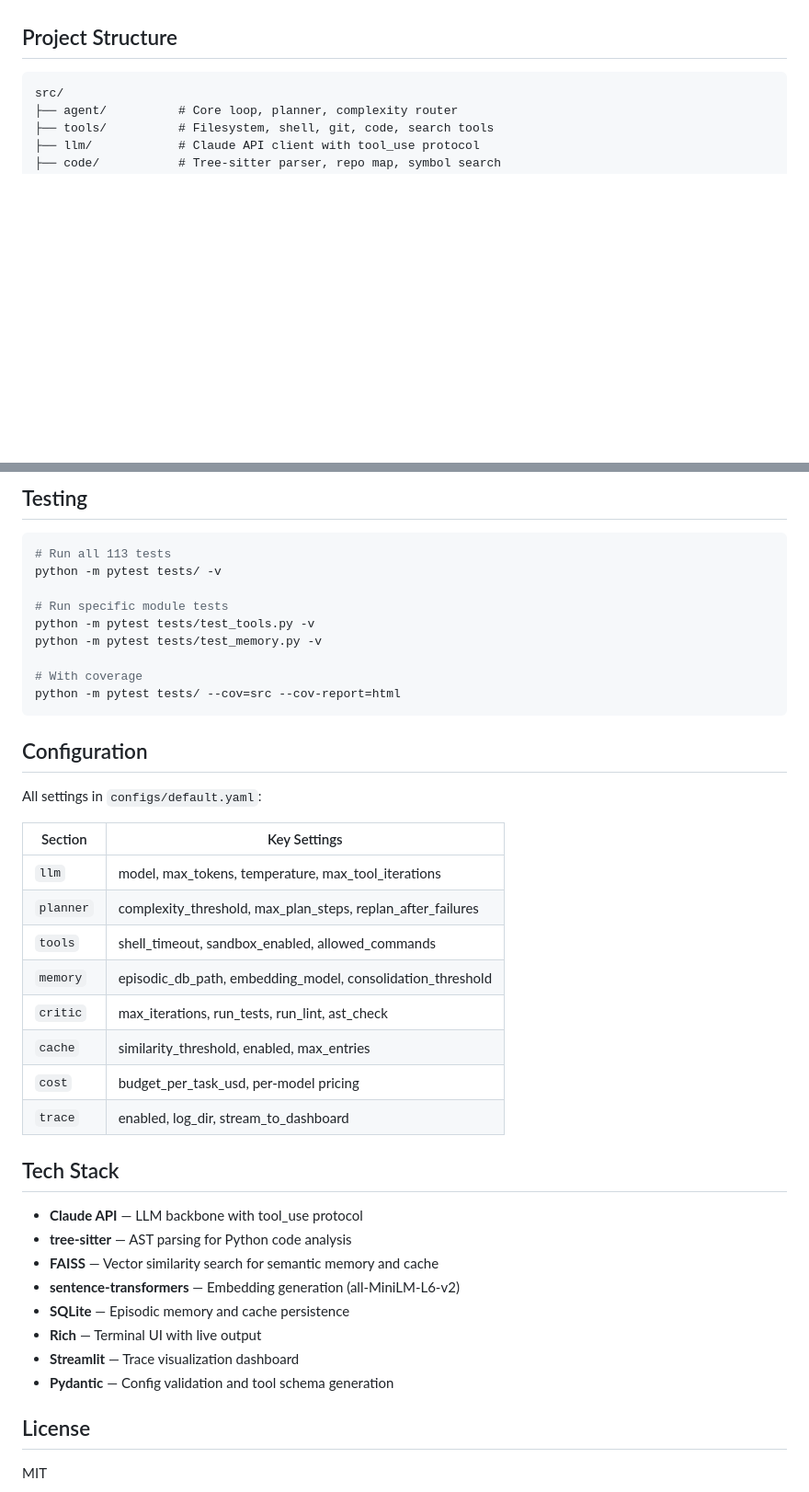
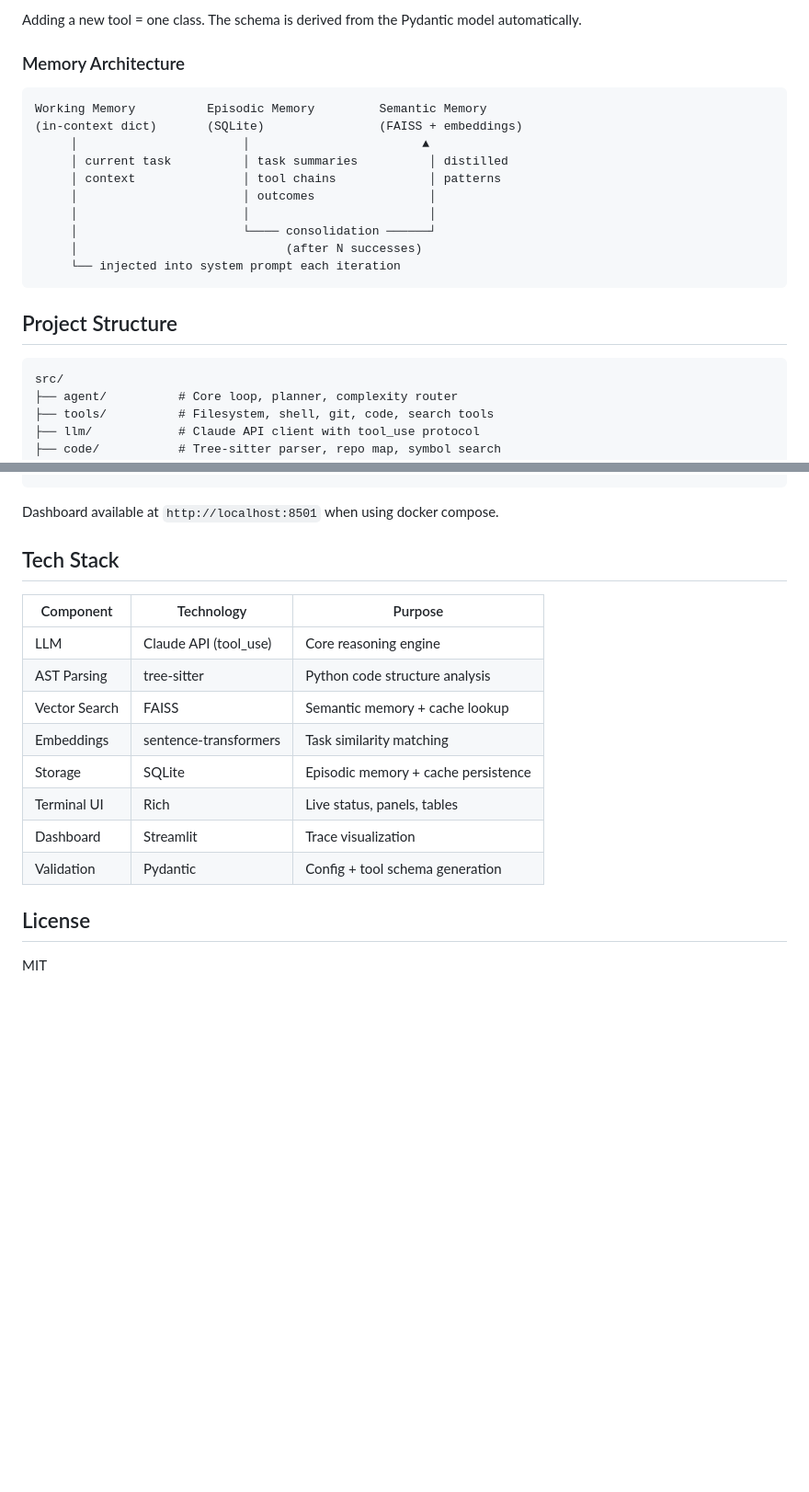
Before and after one commit to rugwxd/koda-agent, a Markdown page: README.md, 2 parts joined by grey strips. Shown at 92% size. GitHub-like rendering; blank space fills up the shorter version.

````diff
--- a/README.md
+++ b/README.md
@@ -56,3 +186,19 @@ Production-grade AI coding agent built from scratch — no LangChain, no CrewAI.
+Adding a new tool = one class. The schema is derived from the Pydantic model automatically.
+
+### Memory Architecture
+
+```
+Working Memory          Episodic Memory         Semantic Memory
+(in-context dict)       (SQLite)                (FAISS + embeddings)
+     │                       │                        ▲
+     │ current task          │ task summaries          │ distilled
+     │ context               │ tool chains             │ patterns
+     │                       │ outcomes                │
+     │                       │                         │
+     │                       └──── consolidation ──────┘
+     │                             (after N successes)
+     └── injected into system prompt each iteration
+```
 
 ## Project Structure
 
@@ -169,42 +252,17 @@ Working Memory          Episodic Memory         Semantic Memory
-## Testing
-
-```bash
-# Run all 113 tests
-python -m pytest tests/ -v
-
-# Run specific module tests
-python -m pytest tests/test_tools.py -v
-python -m pytest tests/test_memory.py -v
-
-# With coverage
-python -m pytest tests/ --cov=src --cov-report=html
-```
-
-## Configuration
-
-All settings in `configs/default.yaml`:
-
-| Section | Key Settings |
-|---------|-------------|
-| `llm` | model, max_tokens, temperature, max_tool_iterations |
-| `planner` | complexity_threshold, max_plan_steps, replan_after_failures |
-| `tools` | shell_timeout, sandbox_enabled, allowed_commands |
-| `memory` | episodic_db_path, embedding_model, consolidation_threshold |
-| `critic` | max_iterations, run_tests, run_lint, ast_check |
-| `cache` | similarity_threshold, enabled, max_entries |
-| `cost` | budget_per_task_usd, per-model pricing |
-| `trace` | enabled, log_dir, stream_to_dashboard |
+Dashboard available at `http://localhost:8501` when using docker compose.
 
 ## Tech Stack
 
-- **Claude API** — LLM backbone with tool_use protocol
-- **tree-sitter** — AST parsing for Python code analysis
-- **FAISS** — Vector similarity search for semantic memory and cache
-- **sentence-transformers** — Embedding generation (all-MiniLM-L6-v2)
-- **SQLite** — Episodic memory and cache persistence
-- **Rich** — Terminal UI with live output
-- **Streamlit** — Trace visualization dashboard
-- **Pydantic** — Config validation and tool schema generation
+| Component | Technology | Purpose |
+|-----------|-----------|---------|
+| LLM | Claude API (tool_use) | Core reasoning engine |
+| AST Parsing | tree-sitter | Python code structure analysis |
+| Vector Search | FAISS | Semantic memory + cache lookup |
+| Embeddings | sentence-transformers | Task similarity matching |
+| Storage | SQLite | Episodic memory + cache persistence |
+| Terminal UI | Rich | Live status, panels, tables |
+| Dashboard | Streamlit | Trace visualization |
+| Validation | Pydantic | Config + tool schema generation |
 
 ## License
 
````
Also changed, not shown: other parts of README.md (+158 -91 lines).
